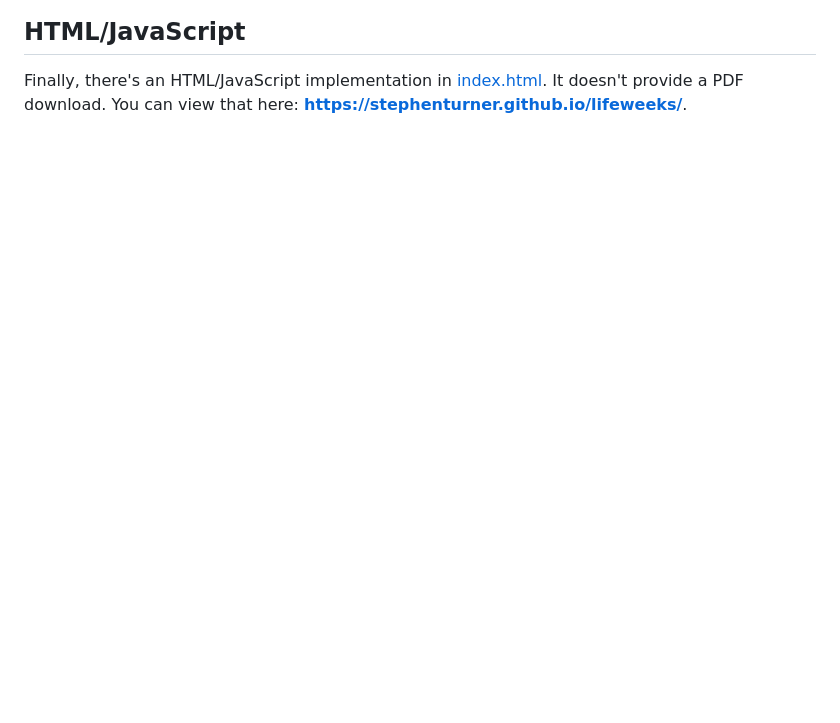
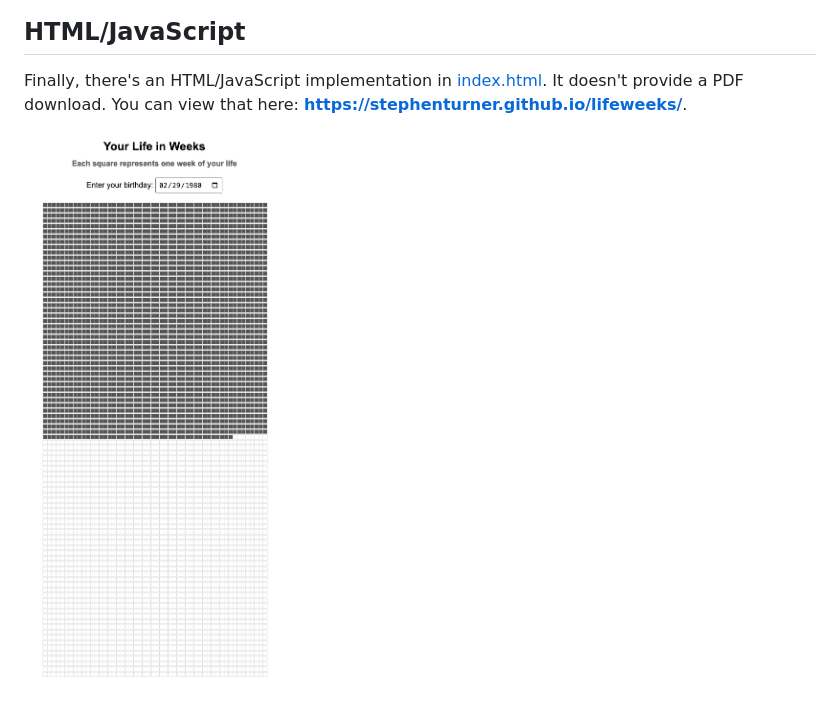
Before and after one commit to stephenturner/lifeweeks, a Markdown page: README.md, the part around the change. Rendered like a GitHub page; pictures changed too: img/htmljs.png (added); blank space fills up the shorter version.

Commit message:
html image

```diff
--- a/README.md
+++ b/README.md
@@ -60,3 +60,5 @@ Go to [**stephenturner.shinyapps.io/lifeweeks**](https://stephenturner.shinyapps
 ## HTML/JavaScript
 
 Finally, there's an HTML/JavaScript implementation in [index.html](index.html). It doesn't provide a PDF download. You can view that here: **https://stephenturner.github.io/lifeweeks/**.
+
+![](img/htmljs.png)
```
